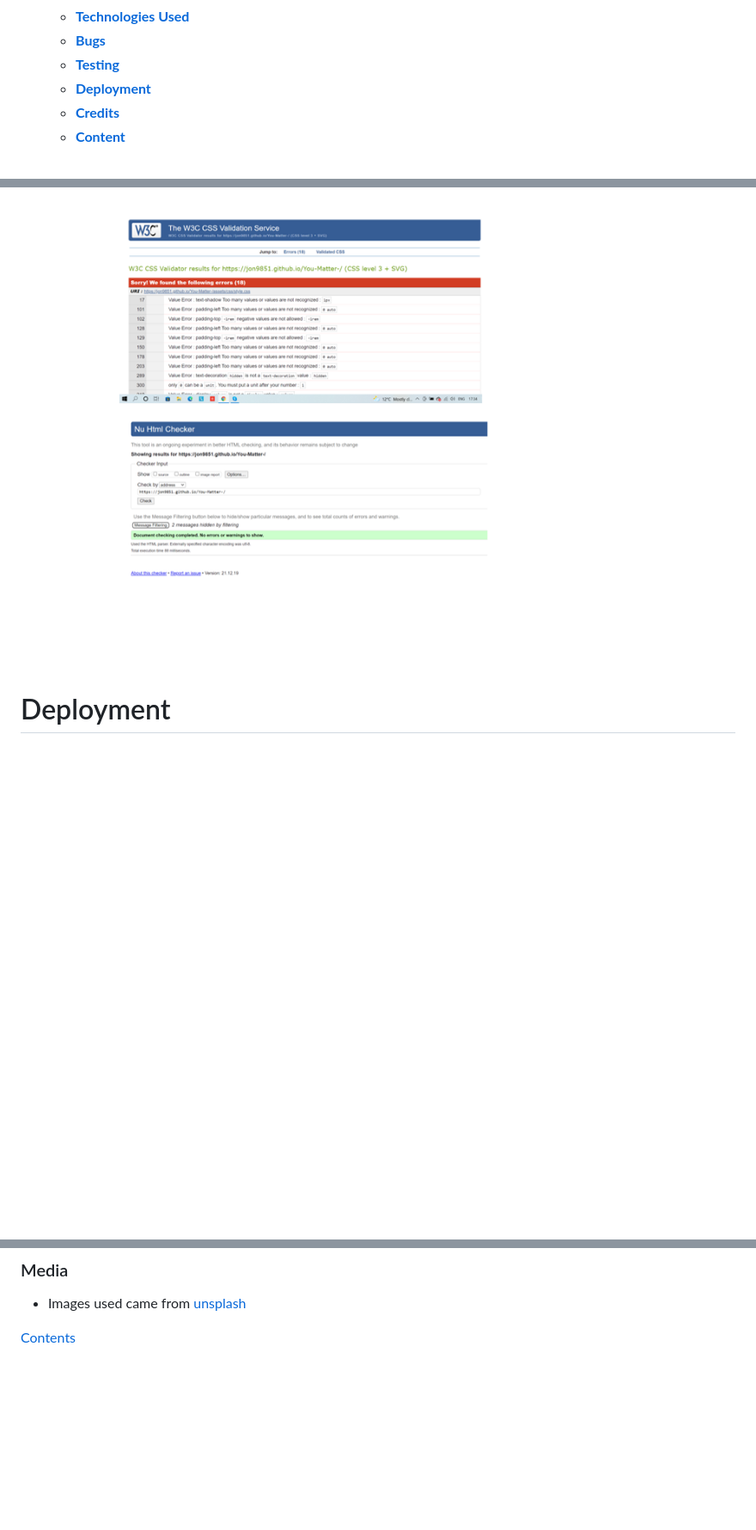
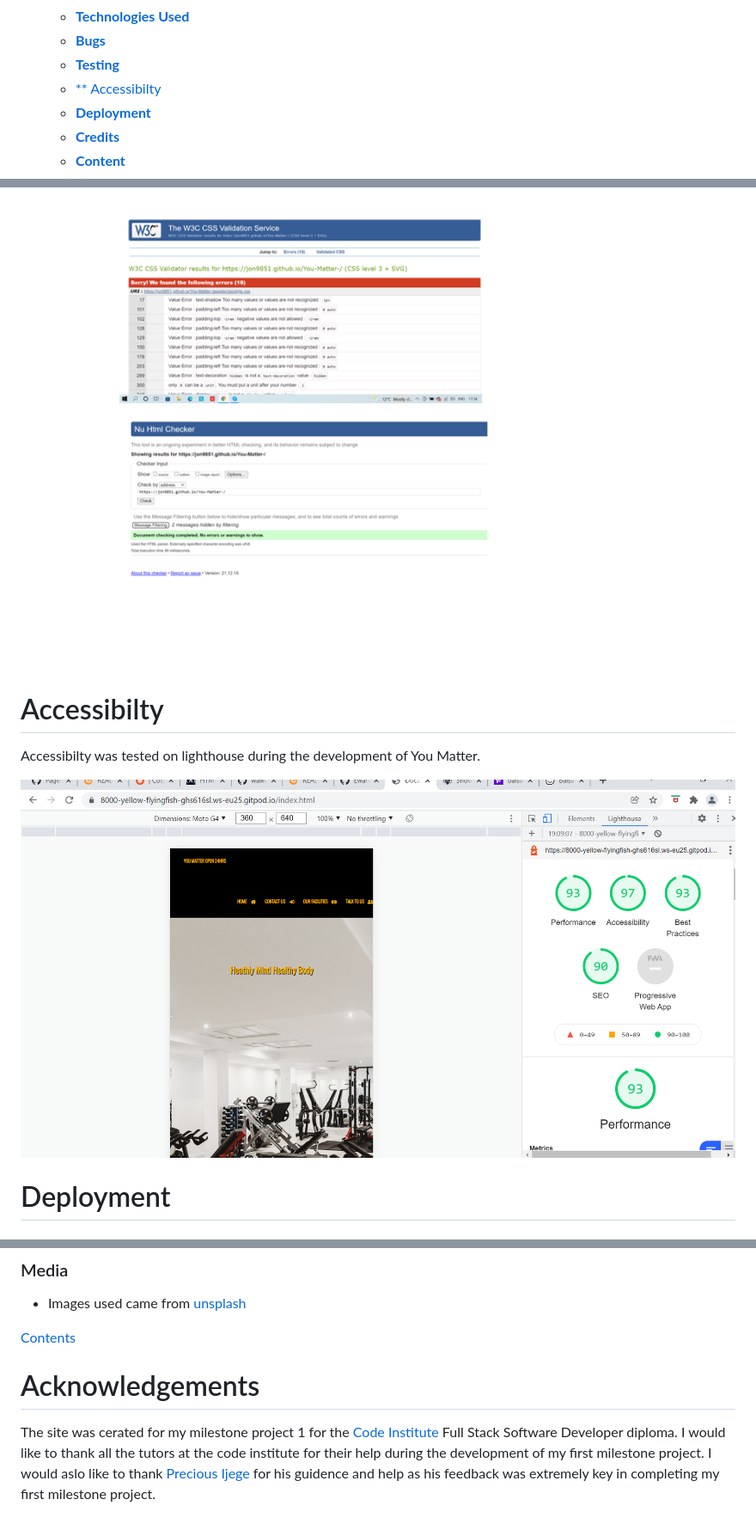
Before and after one commit to Jon9851/You-Matter-, a Markdown page: README.md, 3 parts joined by grey strips. Shown: that part at 86% size. Drawn GitHub-style; pictures changed too: assets/readme-images/access.png (added); blank space fills up the shorter version.

Commit message:
read me complteted

```diff
--- a/README.md
+++ b/README.md
@@ -32,6 +32,7 @@ Welcome to your guide throught <a href="https://jon9851.github.io/You-Matter-/"
     * [**Technologies Used**](<#technologies-used>)
     * [**Bugs**](<#bugs>)
     * [**Testing**](<#testing>)
+    * [** Accessibilty](<#accessibility>)
     * [**Deployment**](<#deployment>)
     * [**Credits**](<#credits>)
     * [**Content**](<#content>)
@@ -169,7 +170,10 @@ W3C markup validator and W3C CSS validator were used to test and vailidate all t
 ![Testing on W3C Html and CSS](assets/readme-images/w3c.png)
 
 
+# Accessibilty
+Accessibilty was tested on lighthouse during the development of You Matter.
 
+![Accessibilty Testing](assets/readme-images/access.png)
 # Deployment
 
   ### **Deployment**
@@ -195,3 +199,7 @@ The live link will take you directly to **You Matter** repository - https://jon9
    * Images used came from [unsplash](https://unsplash.com/)
 
 [Contents](<#contents>)
+
+# Acknowledgements
+
+ The site was cerated for my milestone project 1 for the [Code Institute](https://codeinstitute.net/) Full Stack Software Developer diploma. I would like to thank all the tutors at the code institute for their help during the development of my first milestone project. I would aslo like to thank [Precious Ijege](https://www.linkedin.com/in/precious-ijege-908a00168/) for his guidence and help as his feedback was extremely key in completing my first milestone project.
```
